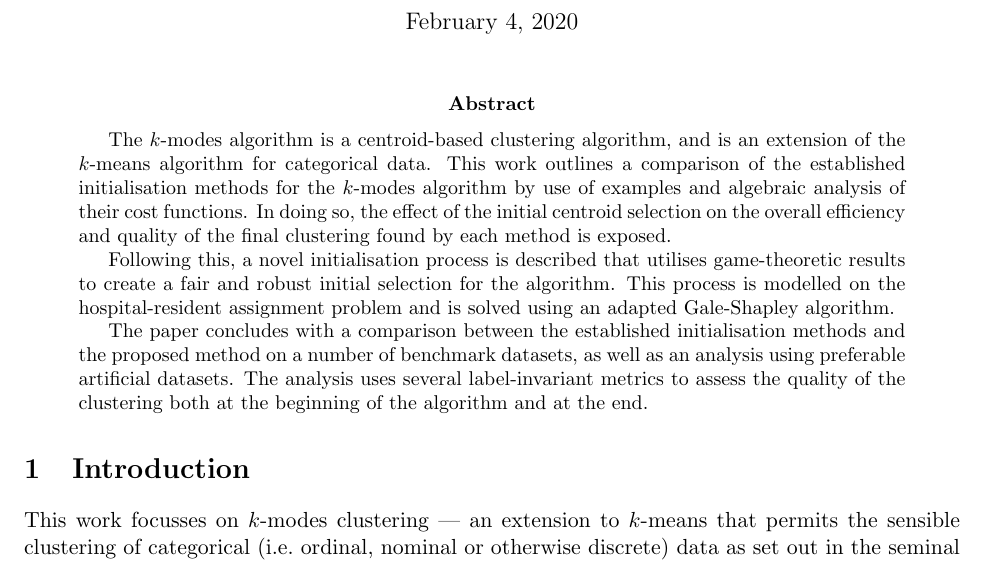
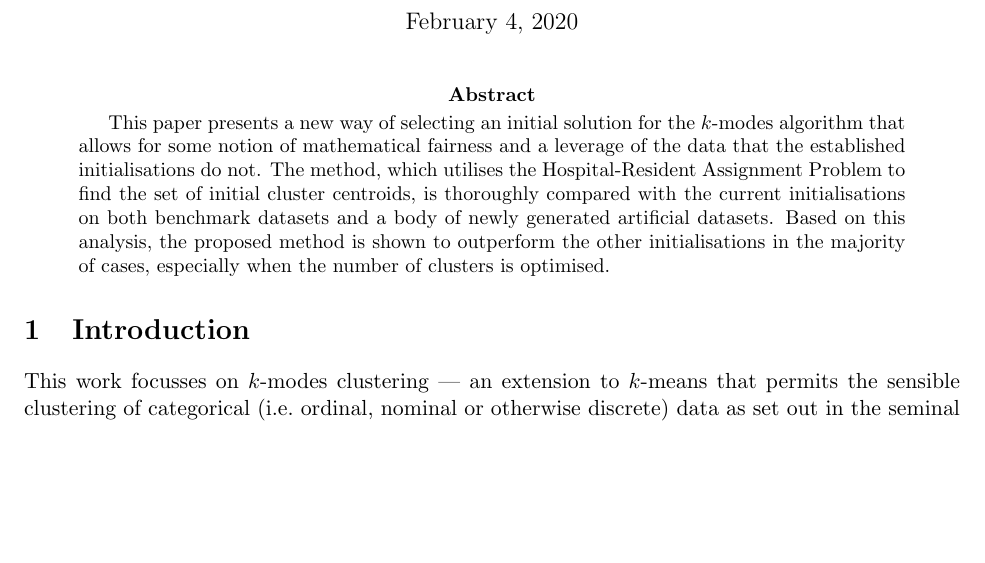
Before and after one commit to daffidwilde/kmodes-init-paper, a LaTeX paper (main.tex, which reads sections/abstract.tex): part of page 1 of 26 before the commit and part of page 1 of 25 after it, cut so that both start at the same text, the shorter picture padded with empty space. Compiled offline with pdfLaTeX.

Commit message:
Rewrite abstract.

```diff
--- a/sections/abstract.tex
+++ b/sections/abstract.tex
@@ -1,20 +1,11 @@
 \begin{abstract}
-    The \(k\)-modes algorithm is a centroid-based clustering algorithm, and is
-    an extension of the \(k\)-means algorithm for categorical data. This work
-    outlines a comparison of the established initialisation methods
-    for the \(k\)-modes algorithm by use of examples and algebraic analysis of
-    their cost functions. In doing so, the effect of the initial centroid
-    selection on the overall efficiency and quality of the final clustering
-    found by each method is exposed.
-
-    Following this, a novel initialisation process is described that utilises
-    game-theoretic results to create a fair and robust initial selection for the
-    algorithm. This process is modelled on the hospital-resident assignment
-    problem and is solved using an adapted Gale-Shapley algorithm.
-
-    The paper concludes with a comparison between the established initialisation
-    methods and the proposed method on a number of benchmark datasets, as well
-    as an analysis using preferable artificial datasets. The analysis uses
-    several label-invariant metrics to assess the quality of the clustering both
-    at the beginning of the algorithm and at the end.
+    This paper presents a new way of selecting an initial solution for the
+    \(k\)-modes algorithm that allows for some notion of mathematical fairness
+    and a leverage of the data that the established initialisations do not. The
+    method, which utilises the Hospital-Resident Assignment Problem to find the
+    set of initial cluster centroids, is thoroughly compared with the current
+    initialisations on both benchmark datasets and a body of newly generated
+    artificial datasets.  Based on this analysis, the proposed method is shown
+    to outperform the other initialisations in the majority of cases, especially
+    when the number of clusters is optimised.
 \end{abstract}
```
Also changed, not shown: main.pdf.
